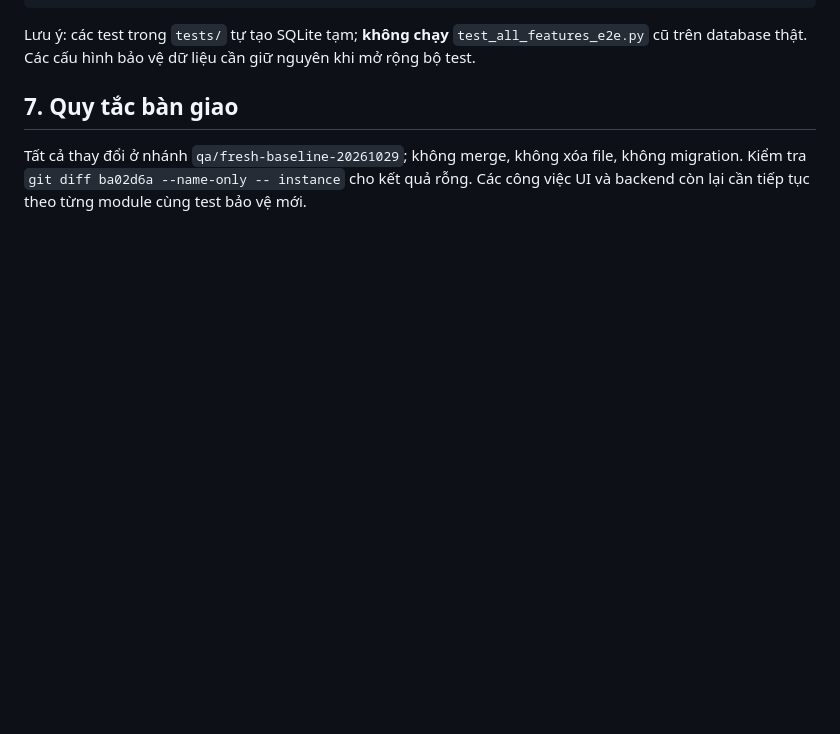
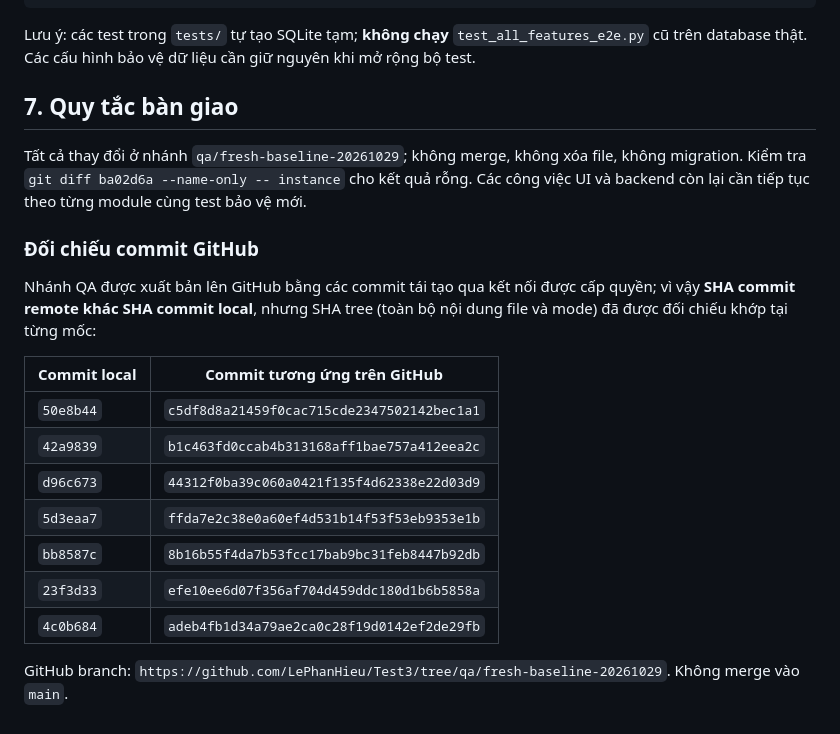
Before and after one commit to LePhanHieu/Test3, a Markdown page: docs/QA_CLEAN_CODE_2026-10-29.md, the part around the change. Rendered like a GitHub page; blank space fills up the shorter version.

Commit message:
docs: đối chiếu commit QA giữa local và GitHub

```diff
--- a/docs/QA_CLEAN_CODE_2026-10-29.md
+++ b/docs/QA_CLEAN_CODE_2026-10-29.md
@@ -99,3 +99,19 @@ Lưu ý: các test trong `tests/` tự tạo SQLite tạm; **không chạy** `te
 ## 7. Quy tắc bàn giao
 
 Tất cả thay đổi ở nhánh `qa/fresh-baseline-20261029`; không merge, không xóa file, không migration. Kiểm tra `git diff ba02d6a --name-only -- instance` cho kết quả rỗng. Các công việc UI và backend còn lại cần tiếp tục theo từng module cùng test bảo vệ mới.
+
+### Đối chiếu commit GitHub
+
+Nhánh QA được xuất bản lên GitHub bằng các commit tái tạo qua kết nối được cấp quyền; vì vậy **SHA commit remote khác SHA commit local**, nhưng SHA tree (toàn bộ nội dung file và mode) đã được đối chiếu khớp tại từng mốc:
+
+| Commit local | Commit tương ứng trên GitHub |
+| --- | --- |
+| `50e8b44` | `c5df8d8a21459f0cac715cde2347502142bec1a1` |
+| `42a9839` | `b1c463fd0ccab4b313168aff1bae757a412eea2c` |
+| `d96c673` | `44312f0ba39c060a0421f135f4d62338e22d03d9` |
+| `5d3eaa7` | `ffda7e2c38e0a60ef4d531b14f53f53eb9353e1b` |
+| `bb8587c` | `8b16b55f4da7b53fcc17bab9bc31feb8447b92db` |
+| `23f3d33` | `efe10ee6d07f356af704d459ddc180d1b6b5858a` |
+| `4c0b684` | `adeb4fb1d34a79ae2ca0c28f19d0142ef2de29fb` |
+
+GitHub branch: `https://github.com/LePhanHieu/Test3/tree/qa/fresh-baseline-20261029`. Không merge vào `main`.
```
